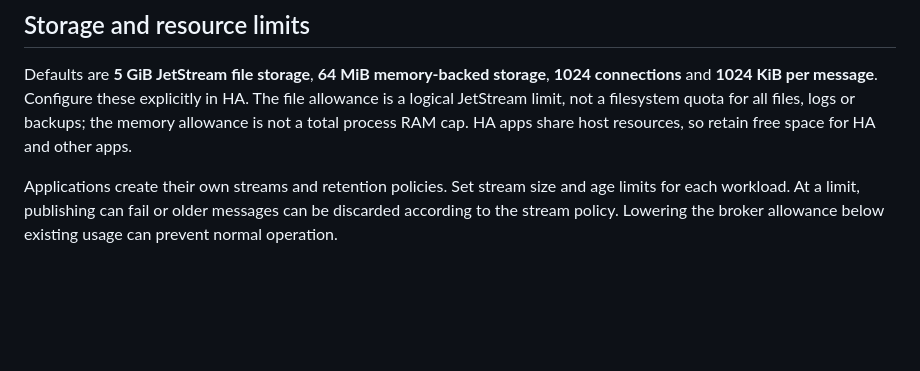
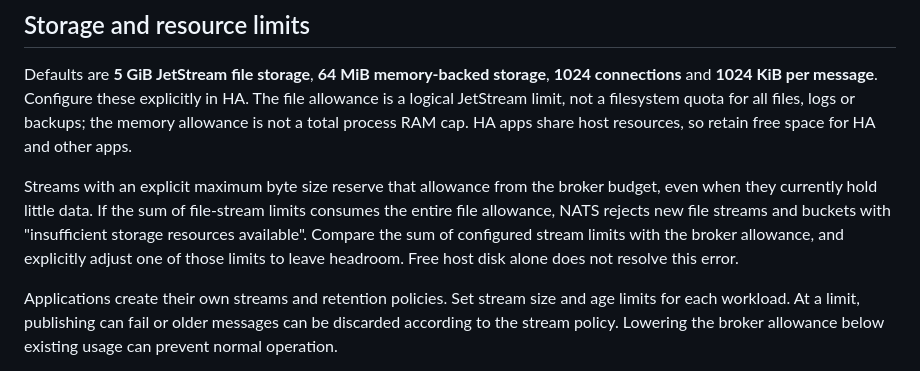
Before and after one commit to jeffglousher/ha-nats, a Markdown page: pbscar_nats/DOCS.md, the part around the change. Drawn GitHub-style; blank space fills up the shorter version.

Commit message:
Explain JetStream reservations and new-stream capacity failures (#8)
Co-authored-by: jeffg <jeffg@users.noreply.github.com>

```diff
--- a/pbscar_nats/DOCS.md
+++ b/pbscar_nats/DOCS.md
@@ -56,6 +56,8 @@ HA. The file allowance is a logical JetStream limit, not a filesystem quota for
 all files, logs or backups; the memory allowance is not a total process RAM cap.
 HA apps share host resources, so retain free space for HA and other apps.
 
+Streams with an explicit maximum byte size reserve that allowance from the broker budget, even when they currently hold little data. If the sum of file-stream limits consumes the entire file allowance, NATS rejects new file streams and buckets with "insufficient storage resources available". Compare the sum of configured stream limits with the broker allowance, and explicitly adjust one of those limits to leave headroom. Free host disk alone does not resolve this error.
+
 Applications create their own streams and retention policies. Set stream size
 and age limits for each workload. At a limit, publishing can fail or older
 messages can be discarded according to the stream policy. Lowering the broker
```
